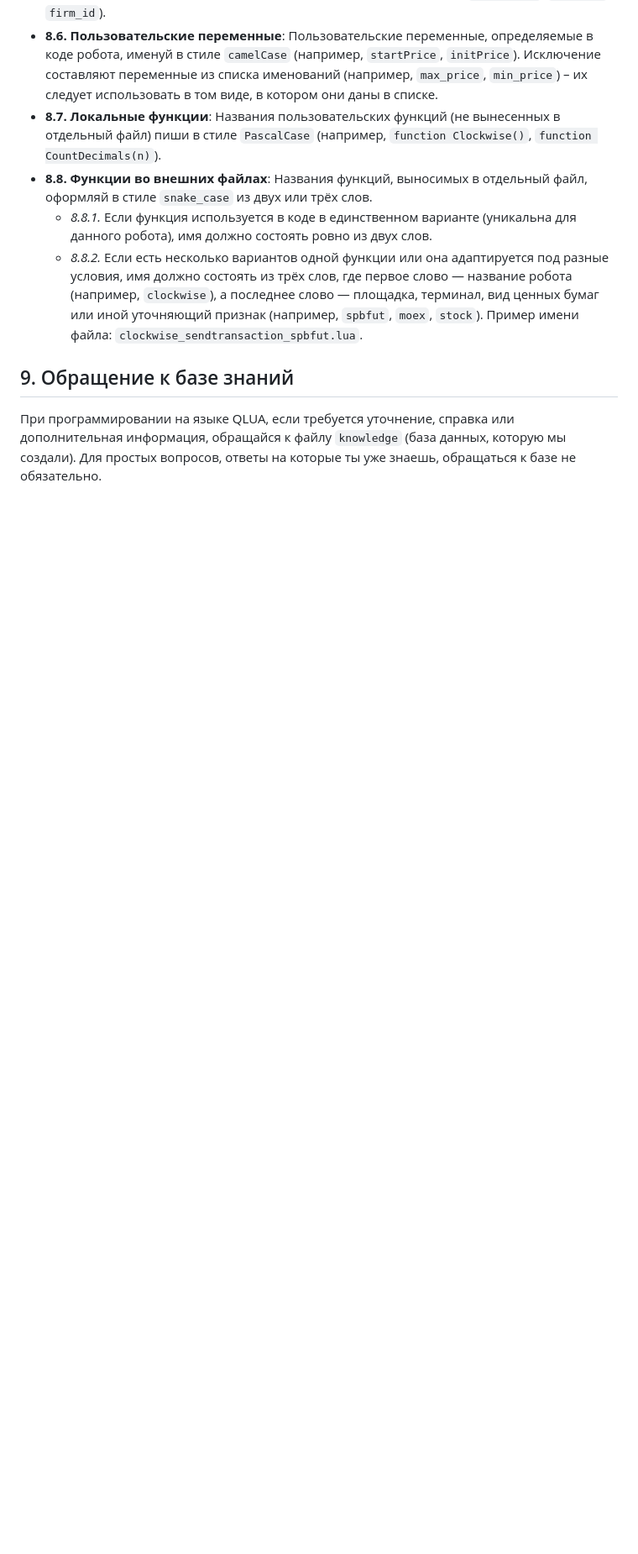
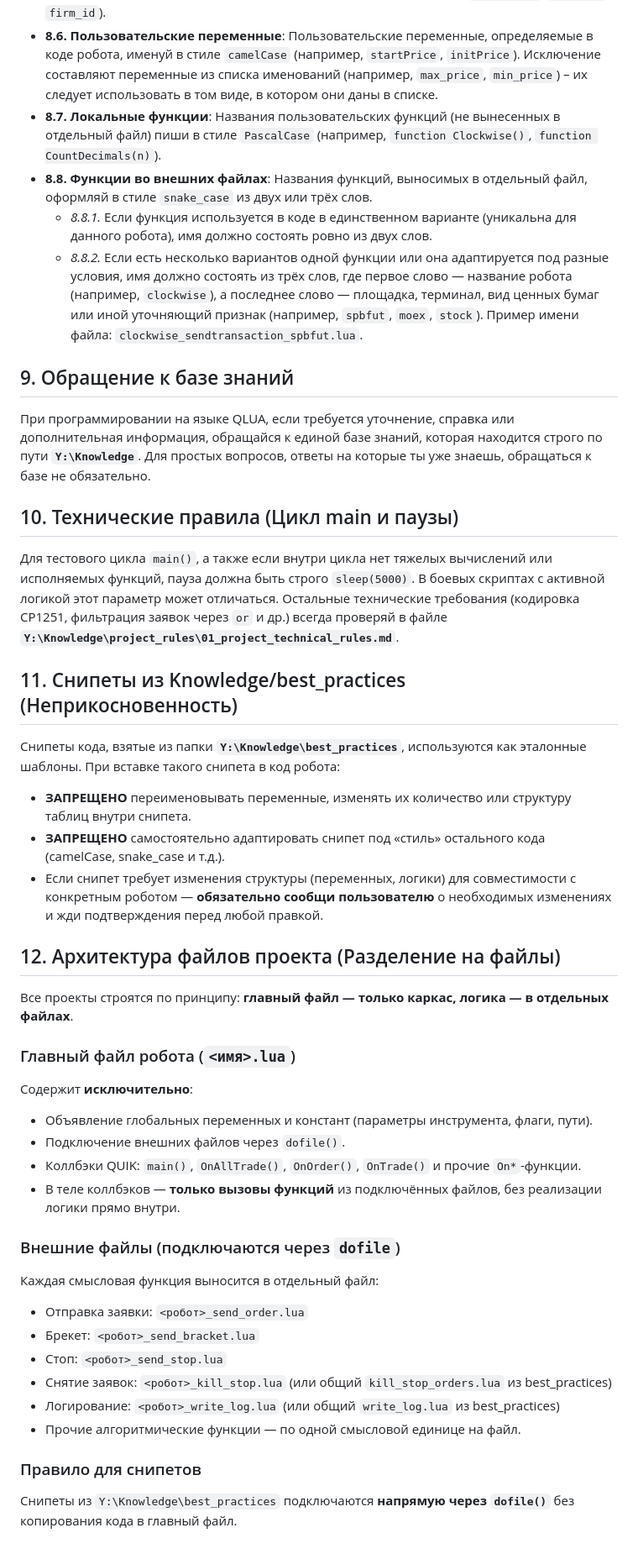
Before and after one commit to PanicCTRL/AGENTS, a Markdown page: .agents/AGENTS.md, the part around one of its changes. Shown at 84% size. Rendered like a GitHub page; blank space fills up the shorter version.

Commit message:
Update AGENTS.md and knowledge files

```diff
--- a/.agents/AGENTS.md
+++ b/.agents/AGENTS.md
@@ -71,4 +80,36 @@
     *   *8.8.2.* Если есть несколько вариантов одной функции или она адаптируется под разные условия, имя должно состоять из трёх слов, где первое слово — название робота (например, `clockwise`), а последнее слово — площадка, терминал, вид ценных бумаг или иной уточняющий признак (например, `spbfut`, `moex`, `stock`). Пример имени файла: `clockwise_sendtransaction_spbfut.lua`.
 
 ## 9. Обращение к базе знаний
-При программировании на языке QLUA, если требуется уточнение, справка или дополнительная информация, обращайся к файлу `knowledge` (база данных, которую мы создали). Для простых вопросов, ответы на которые ты уже знаешь, обращаться к базе не обязательно.
+При программировании на языке QLUA, если требуется уточнение, справка или дополнительная информация, обращайся к единой базе знаний, которая находится строго по пути **`Y:\Knowledge`**. Для простых вопросов, ответы на которые ты уже знаешь, обращаться к базе не обязательно.
+
+## 10. Технические правила (Цикл main и паузы)
+Для тестового цикла `main()`, а также если внутри цикла нет тяжелых вычислений или исполняемых функций, пауза должна быть строго `sleep(5000)`. В боевых скриптах с активной логикой этот параметр может отличаться.
+Остальные технические требования (кодировка CP1251, фильтрация заявок через `or` и др.) всегда проверяй в файле **`Y:\Knowledge\project_rules\01_project_technical_rules.md`**.
+
+## 11. Снипеты из Knowledge/best_practices (Неприкосновенность)
+Снипеты кода, взятые из папки **`Y:\Knowledge\best_practices`**, используются как эталонные шаблоны. При вставке такого снипета в код робота:
+*   **ЗАПРЕЩЕНО** переименовывать переменные, изменять их количество или структуру таблиц внутри снипета.
+*   **ЗАПРЕЩЕНО** самостоятельно адаптировать снипет под «стиль» остального кода (camelCase, snake_case и т.д.).
+*   Если снипет требует изменения структуры (переменных, логики) для совместимости с конкретным роботом — **обязательно сообщи пользователю** о необходимых изменениях и жди подтверждения перед любой правкой.
+
+## 12. Архитектура файлов проекта (Разделение на файлы)
+Все проекты строятся по принципу: **главный файл — только каркас, логика — в отдельных файлах**.
+
+### Главный файл робота (`<имя>.lua`)
+Содержит **исключительно**:
+*   Объявление глобальных переменных и констант (параметры инструмента, флаги, пути).
+*   Подключение внешних файлов через `dofile()`.
+*   Коллбэки QUIK: `main()`, `OnAllTrade()`, `OnOrder()`, `OnTrade()` и прочие `On*`-функции.
+*   В теле коллбэков — **только вызовы функций** из подключённых файлов, без реализации логики прямо внутри.
+
+### Внешние файлы (подключаются через `dofile`)
+Каждая смысловая функция выносится в отдельный файл:
+*   Отправка заявки: `<робот>_send_order.lua`
+*   Брекет: `<робот>_send_bracket.lua`
+*   Стоп: `<робот>_send_stop.lua`
+*   Снятие заявок: `<робот>_kill_stop.lua` (или общий `kill_stop_orders.lua` из best_practices)
+*   Логирование: `<робот>_write_log.lua` (или общий `write_log.lua` из best_practices)
+*   Прочие алгоритмические функции — по одной смысловой единице на файл.
+
+### Правило для снипетов
+Снипеты из `Y:\Knowledge\best_practices` подключаются **напрямую через `dofile()`** без копирования кода в главный файл.
```
Also changed, not shown: other parts of .agents/AGENTS.md (+10 -1 lines), 2 other files.
